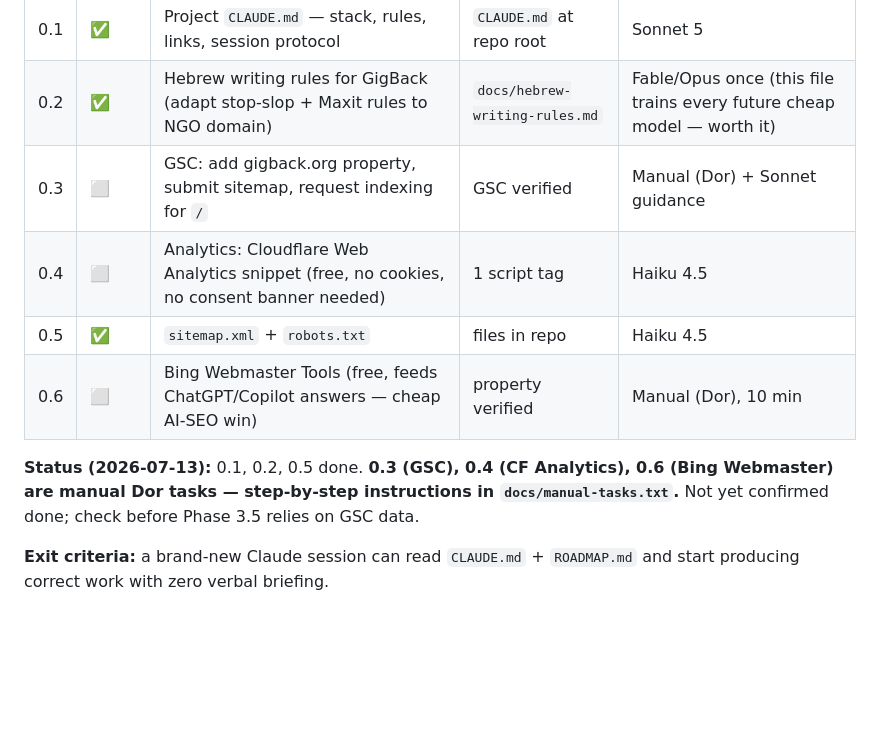
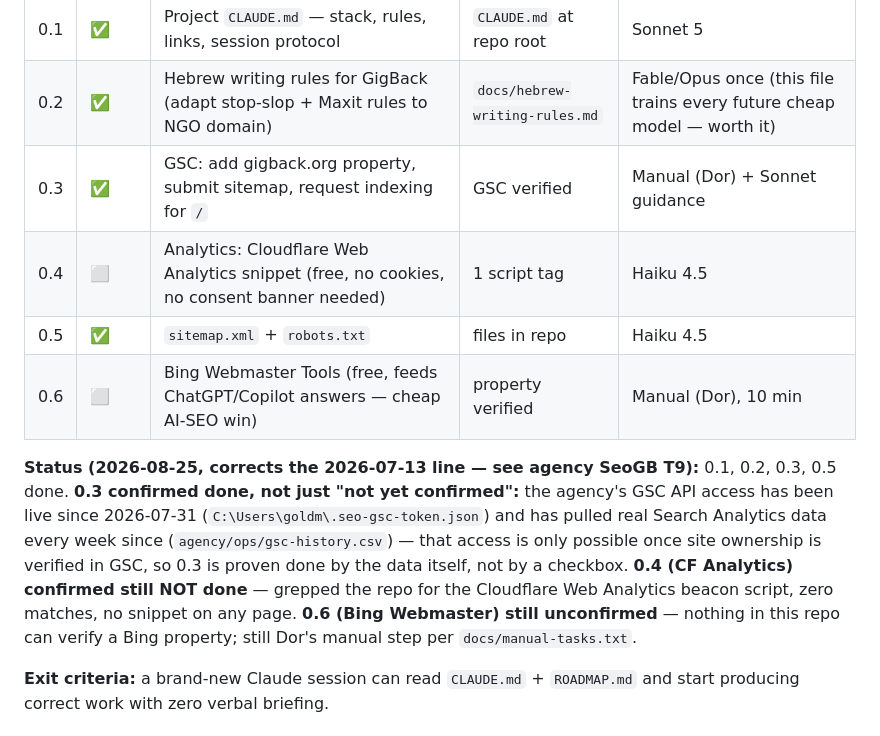
Before and after one commit to dorgoldman/gigback-labs, a Markdown page: docs/ROADMAP.md, the part around the change. Drawn GitHub-style; blank space fills up the shorter version.

Commit message:
T9: fix stale 0.3 (GSC) status — confirmed done via live API access + weekly pulls
0.3 read as unconfirmed since 2026-07-13. GSC API access has been live since
2026-07-31 and pulling real Search Analytics data every week since
(agency/ops/gsc-history.csv) -- that access requires verified ownership, so
0.3 is proven done by the data itself. 0.4 (CF Analytics) re-confirmed still
NOT done (grepped repo for the beacon script, zero matches). 0.6 (Bing)
still unconfirmed, no way to check from the repo.

```diff
--- a/docs/ROADMAP.md
+++ b/docs/ROADMAP.md
@@ -35,12 +35,12 @@ Goal: never re-explain context again; site ready to receive content.
 |---|---|---|---|---|
 | 0.1 | ✅ | Project `CLAUDE.md` — stack, rules, links, session protocol | `CLAUDE.md` at repo root | Sonnet 5 |
 | 0.2 | ✅ | Hebrew writing rules for GigBack (adapt stop-slop + Maxit rules to NGO domain) | `docs/hebrew-writing-rules.md` | Fable/Opus once (this file trains every future cheap model — worth it) |
-| 0.3 | ⬜ | GSC: add gigback.org property, submit sitemap, request indexing for `/` | GSC verified | Manual (Dor) + Sonnet guidance |
+| 0.3 | ✅ | GSC: add gigback.org property, submit sitemap, request indexing for `/` | GSC verified | Manual (Dor) + Sonnet guidance |
 | 0.4 | ⬜ | Analytics: Cloudflare Web Analytics snippet (free, no cookies, no consent banner needed) | 1 script tag | Haiku 4.5 |
 | 0.5 | ✅ | `sitemap.xml` + `robots.txt` | files in repo | Haiku 4.5 |
 | 0.6 | ⬜ | Bing Webmaster Tools (free, feeds ChatGPT/Copilot answers — cheap AI-SEO win) | property verified | Manual (Dor), 10 min |
 
-**Status (2026-07-13):** 0.1, 0.2, 0.5 done. **0.3 (GSC), 0.4 (CF Analytics), 0.6 (Bing Webmaster) are manual Dor tasks — step-by-step instructions in `docs/manual-tasks.txt`.** Not yet confirmed done; check before Phase 3.5 relies on GSC data.
+**Status (2026-08-25, corrects the 2026-07-13 line — see agency SeoGB T9):** 0.1, 0.2, 0.3, 0.5 done. **0.3 confirmed done, not just "not yet confirmed":** the agency's GSC API access has been live since 2026-07-31 (`C:\Users\goldm\.seo-gsc-token.json`) and has pulled real Search Analytics data every week since (`agency/ops/gsc-history.csv`) — that access is only possible once site ownership is verified in GSC, so 0.3 is proven done by the data itself, not by a checkbox. **0.4 (CF Analytics) confirmed still NOT done** — grepped the repo for the Cloudflare Web Analytics beacon script, zero matches, no snippet on any page. **0.6 (Bing Webmaster) still unconfirmed** — nothing in this repo can verify a Bing property; still Dor's manual step per `docs/manual-tasks.txt`.
 
 **Exit criteria:** a brand-new Claude session can read `CLAUDE.md` + `ROADMAP.md` and start producing correct work with zero verbal briefing.
 
```
